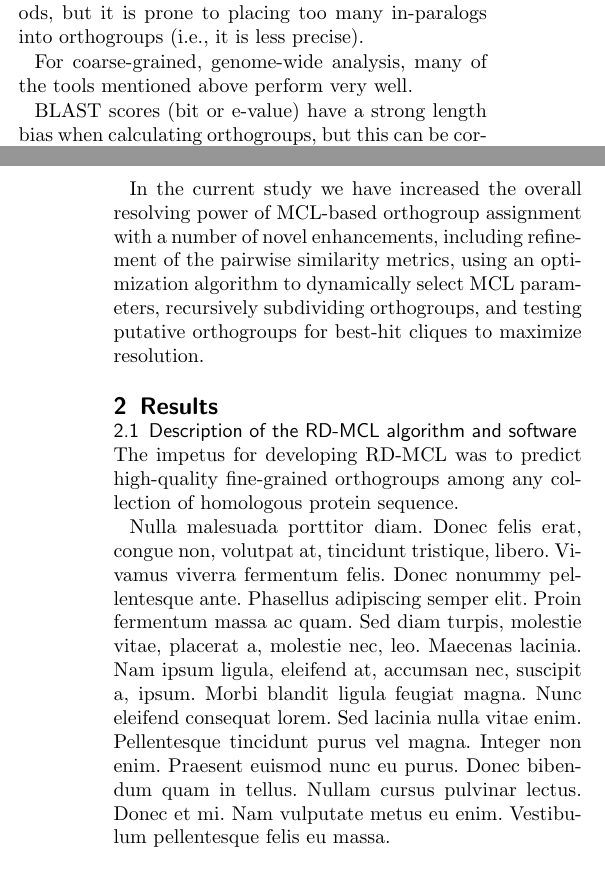
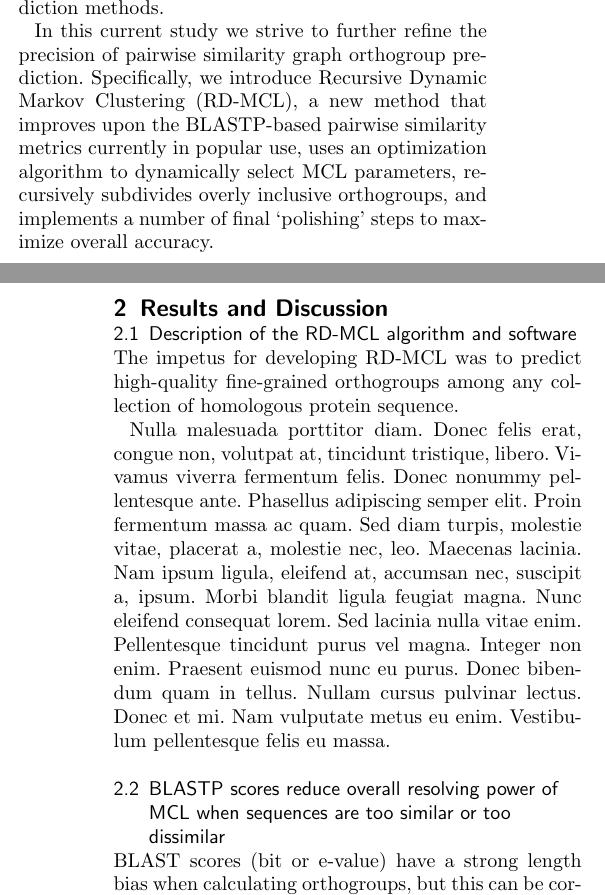
Before and after one commit to biologyguy/RD-MCL, a LaTeX document (manuscript/genome_biology/bmc_article.tex): two parts of the columns of pages 1 and 2 of 6, joined at a grey line, cut at the place of the change. Compiled offline with pdfLaTeX.

Commit message:
More introduction

```diff
--- a/manuscript/genome_biology/bmc_article.tex
+++ b/manuscript/genome_biology/bmc_article.tex
@@ -259,23 +259,25 @@ The accuracy of tree-based orthology prediction methods is tied closely to the a
 
 Finally, pairwise similarity graph clustering methods leverage graph theory to rapidly identify groups of related sequences.
 InParanoid \cite{OBrien:2005cy}, EggNOG \cite{Jensen:2007cc}, and OMA \cite{Roth:2009iu} are popular tools for assigning sequences to orthogroups using a `best-hit clique' approach, where closed best-hit sub-graphs are identified in the dataset.
-These methods can be fast and accurate for detecting one-to-one orthologs, but they suffer dimminishing recall rates when in-paralogs are present among the species under study \cite{Dalquen:2013fz} (`in-paralog' describes homologs derivied from genetic duplication \textit{after} speciation among the taxa in question \cite{Sonnhammer:2002vm,Tekaia:2016ga}).
-In contrast, Markov clustering (MCL) can efficiently isolate more inclusive sub-graphs  \cite{VanDongen:kJZ890qx,Enright:2002uq}. OrthoMCL \cite{Li:2003en}, OrthoFinder \cite{Emms:2015ig}, and ProteinOrtho \cite{Lechner:2011jk} is one of the most popular MCL-based ortholog prediction methods, but it is prone to placing too many in-paralogs into orthogroups (i.e., it is less precise).
+These methods can be fast and accurate for detecting one-to-one orthologs, but they suffer dimminishing recall rates when in-paralogs are present among the species under study \cite{Dalquen:2013fz} (`in-paralog' describes homologs derivied from genetic duplication \textit{after} speciation \cite{Sonnhammer:2002vm,Tekaia:2016ga}).
+In contrast, Markov clustering (MCL) can efficiently isolate more inclusive sub-graphs \cite{VanDongen:kJZ890qx,Enright:2002uq}, althought the tradeoff can be a reduction in precision (too many in-paralogs may be placed into orthogroups).
+OrthoMCL \cite{Li:2003en}, OrthoFinder \cite{Emms:2015ig}, and ProteinOrtho \cite{Lechner:2011jk} are popular MCL-based ortholog prediction methods.
 
-For coarse-grained, genome-wide analysis, many of the tools mentioned above perform very well.
+In this current study we strive to further refine the precision of pairwise similarity graph orthogroup prediction.
+Specifically, we introduce Recursive Dynamic Markov Clustering (RD-MCL), a new method that improves upon the BLASTP-based pairwise similarity metrics currently in popular use, uses an optimization algorithm to dynamically select MCL parameters, recursively subdivides overly inclusive orthogroups, and implements a number of final `polishing' steps to maximize overall accuracy.
 
 
 
-BLAST scores (bit or e-value) have a strong length bias when calculating orthogroups, but this can be corrected for by creating a linear model from the top 5\% of matches between two species and scaling all other matches according to that model \cite{Emms:2015ig}. OrthoFinder also uses a static inflation/edge similarity threashold for MCL \cite{Emms:2015ig}
 
-In the current study we have increased the overall resolving power of MCL-based orthogroup assignment with a number of novel enhancements, including refinement of the pairwise similarity metrics, using an optimization algorithm to dynamically select MCL parameters, recursively subdividing orthogroups, and testing putative orthogroups for best-hit cliques to maximize resolution.
-
-
-\section{Results}
+\section{Results and Discussion}
 \subsection{Description of the RD-MCL algorithm and software}
 The impetus for developing RD-MCL was to predict high-quality fine-grained orthogroups among any collection of homologous protein sequence.
 
 \lipsum[3]
+
+\subsection{BLASTP scores reduce overall resolving power of MCL when sequences are too similar or too dissimilar}
+BLAST scores (bit or e-value) have a strong length bias when calculating orthogroups, but this can be corrected for by creating a linear model from the top 5\% of matches between two species and scaling all other matches according to that model \cite{Emms:2015ig}. OrthoFinder also uses a static inflation/edge similarity threashold for MCL \cite{Emms:2015ig}
+
 
 \subsection{Simulation data across the dynamic range of RD-MCL}
 To test the performance of RD-MCL compared to other available ortholog prediction tools, we simulated sets of homologs using the Pyvolve module \cite{Spielman:2015kv}. These simulations varied in the number of sequences, branch length (substitutions per site), degree of gene loss or duplication, and domain architecture. The initial seed sequence for all simulations was a polypeptide 398 amino acids long containing four transmembrane domains. More extensive descriptions of the following simulations can be found in the Methods section.
```
